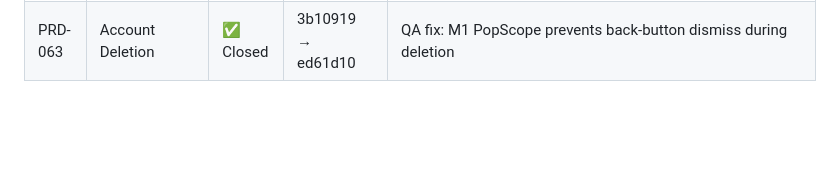
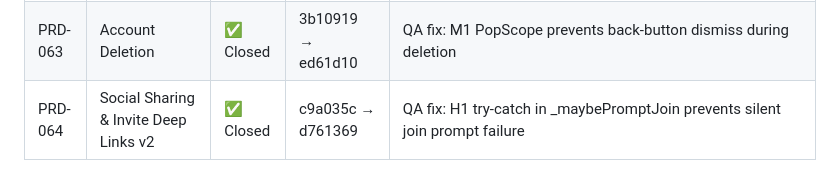
Before and after one commit to tlahav91-debug/appo, a Markdown page: .claude/references/prd-log.md, the part around the change. GitHub-like rendering; blank space fills up the shorter version.

Commit message:
[META] PRD-064 closed in log
https://claude.ai/code/session_01KohWrTkKywj5YHwJ97Ppdz

```diff
--- a/.claude/references/prd-log.md
+++ b/.claude/references/prd-log.md
@@ -58,3 +58,4 @@
 | PRD-061 | Drama Pass IAP Wire-Up | ✅ Closed | 5b7a218 | Clean — activate-drama-pass Edge Fn, onPassPurchase callback, restoreAndCheck with 10s timeout |
 | PRD-062 | Notification Preferences | ✅ Closed | 737deba → e09b2b2 | QA fix: L1 getAccessToken moved after opt-out check |
 | PRD-063 | Account Deletion | ✅ Closed | 3b10919 → ed61d10 | QA fix: M1 PopScope prevents back-button dismiss during deletion |
+| PRD-064 | Social Sharing & Invite Deep Links v2 | ✅ Closed | c9a035c → d761369 | QA fix: H1 try-catch in _maybePromptJoin prevents silent join prompt failure |
```
